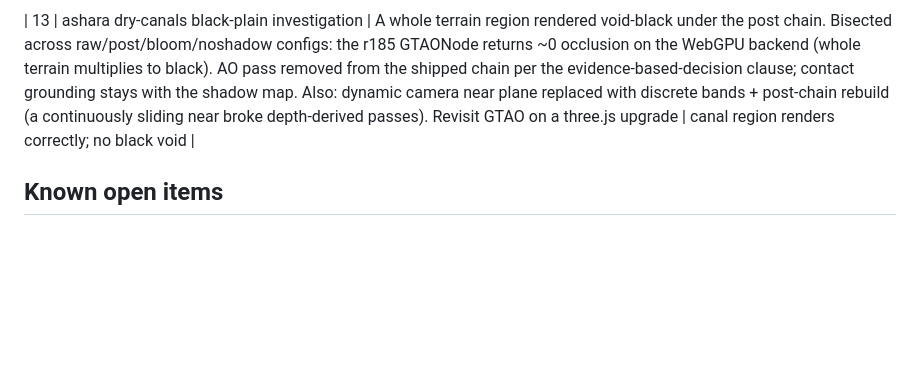
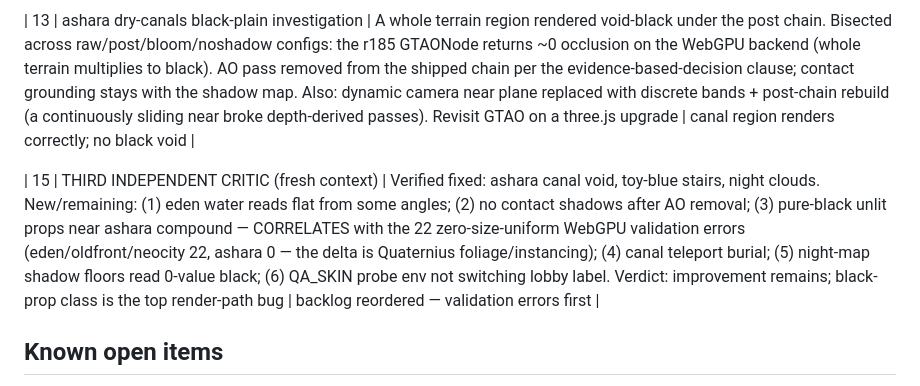
Before and after one commit to TKY-27/Xo-Beta, a Markdown page: docs/QA_STATE.md, the part around the change. Drawn GitHub-style; blank space fills up the shorter version.

Commit message:
docs(qa): cycle 15 + critic round 3 recorded

```diff
--- a/docs/QA_STATE.md
+++ b/docs/QA_STATE.md
@@ -49,6 +49,8 @@ five cycles.
 
 | 13 | ashara dry-canals black-plain investigation | A whole terrain region rendered void-black under the post chain. Bisected across raw/post/bloom/noshadow configs: the r185 GTAONode returns ~0 occlusion on the WebGPU backend (whole terrain multiplies to black). AO pass removed from the shipped chain per the evidence-based-decision clause; contact grounding stays with the shadow map. Also: dynamic camera near plane replaced with discrete bands + post-chain rebuild (a continuously sliding near broke depth-derived passes). Revisit GTAO on a three.js upgrade | canal region renders correctly; no black void |
 
+| 15 | THIRD INDEPENDENT CRITIC (fresh context) | Verified fixed: ashara canal void, toy-blue stairs, night clouds. New/remaining: (1) eden water reads flat from some angles; (2) no contact shadows after AO removal; (3) pure-black unlit props near ashara compound — CORRELATES with the 22 zero-size-uniform WebGPU validation errors (eden/oldfront/neocity 22, ashara 0 — the delta is Quaternius foliage/instancing); (4) canal teleport burial; (5) night-map shadow floors read 0-value black; (6) QA_SKIN probe env not switching lobby label. Verdict: improvement remains; black-prop class is the top render-path bug | backlog reordered — validation errors first |
+
 ## Known open items
 
 - GTAO (ambient occlusion) disabled: upstream r185 GTAONode bug on WebGPU returns ~0 occlusion (cycle 13). Revisit when upgrading three.
```
